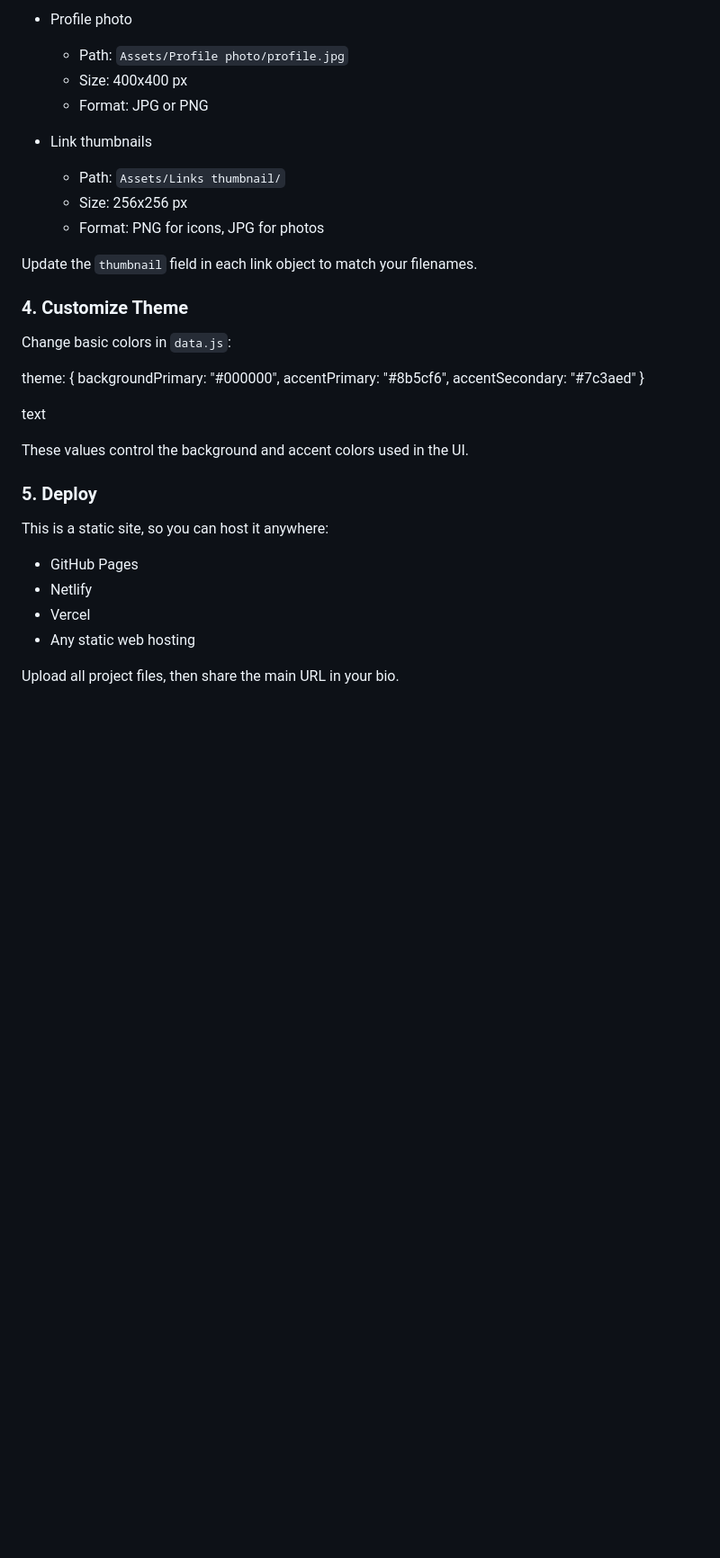
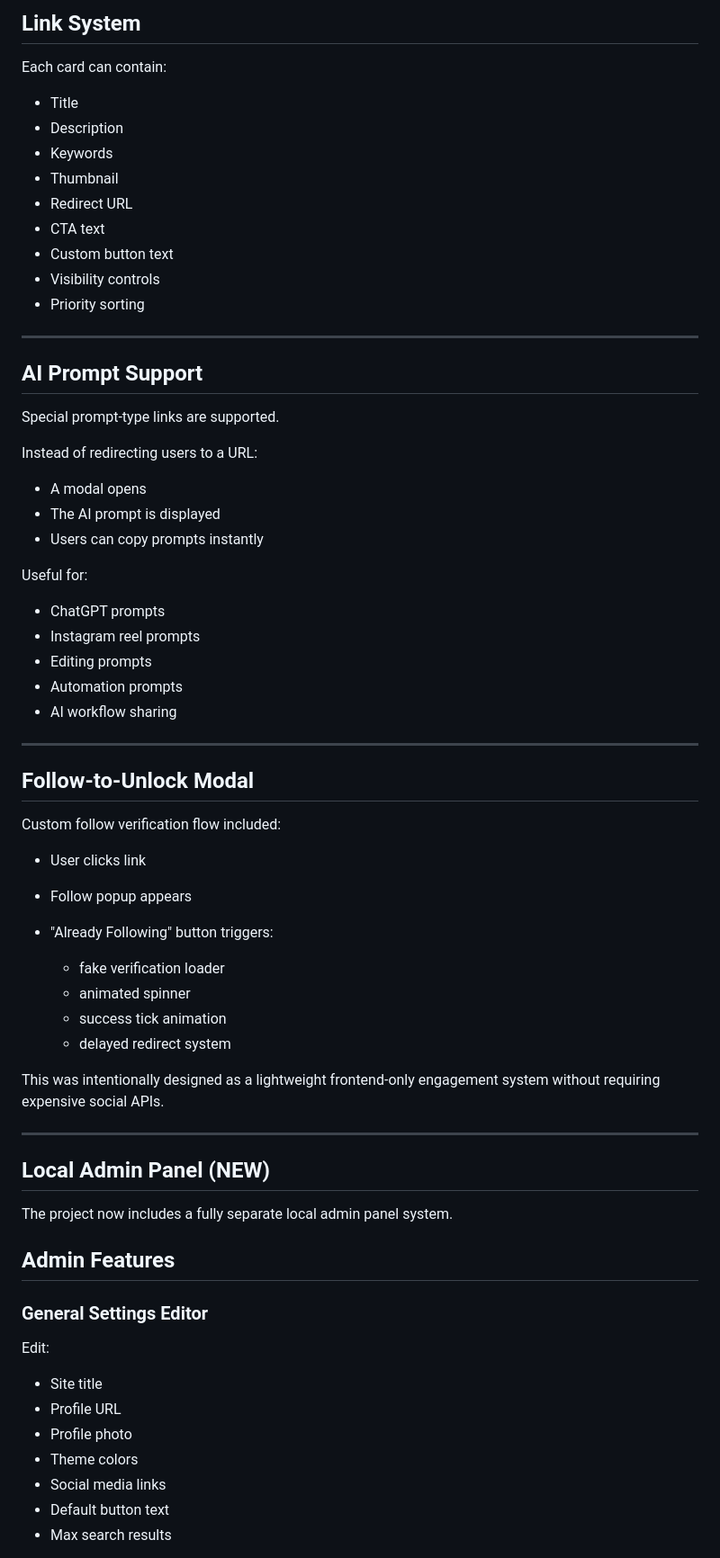
Before and after one commit to its-adithyanm/content-creator-link-hub, a Markdown page: README.md, the part around one of its changes. Shown at 90% size. Rendered like a GitHub page; blank space fills up the shorter version.

```diff
--- a/README.md
+++ b/README.md
@@ -85,38 +62,72 @@ Place your images in these folders:
 
-- Profile photo
-  - Path: `Assets/Profile photo/profile.jpg`
-  - Size: 400x400 px
-  - Format: JPG or PNG
+## Link System
 
-- Link thumbnails
-  - Path: `Assets/Links thumbnail/`
-  - Size: 256x256 px
-  - Format: PNG for icons, JPG for photos
+Each card can contain:
 
-Update the `thumbnail` field in each link object to match your filenames.
+* Title
+* Description
+* Keywords
+* Thumbnail
+* Redirect URL
+* CTA text
+* Custom button text
+* Visibility controls
+* Priority sorting
 
-### 4. Customize Theme
+---
 
-Change basic colors in `data.js`:
+## AI Prompt Support
 
-theme: {
-backgroundPrimary: "#000000",
-accentPrimary: "#8b5cf6",
-accentSecondary: "#7c3aed"
-}
+Special prompt-type links are supported.
 
-text
+Instead of redirecting users to a URL:
 
-These values control the background and accent colors used in the UI.
+* A modal opens
+* The AI prompt is displayed
+* Users can copy prompts instantly
 
-### 5. Deploy
+Useful for:
 
-This is a static site, so you can host it anywhere:
+* ChatGPT prompts
+* Instagram reel prompts
+* Editing prompts
+* Automation prompts
+* AI workflow sharing
 
-- GitHub Pages
-- Netlify
-- Vercel
-- Any static web hosting
+---
 
-Upload all project files, then share the main URL in your bio.
+## Follow-to-Unlock Modal
 
+Custom follow verification flow included:
+
+* User clicks link
+* Follow popup appears
+* "Already Following" button triggers:
+
+  * fake verification loader
+  * animated spinner
+  * success tick animation
+  * delayed redirect system
+
+This was intentionally designed as a lightweight frontend-only engagement system without requiring expensive social APIs.
+
+---
+
+## Local Admin Panel (NEW)
+
+The project now includes a fully separate local admin panel system.
+
+## Admin Features
+
+### General Settings Editor
+
+Edit:
+
+* Site title
+* Profile URL
+* Profile photo
+* Theme colors
+* Social media links
+* Default button text
+* Max search results
+
```
Also changed, not shown: other parts of README.md (+249 -108 lines).
